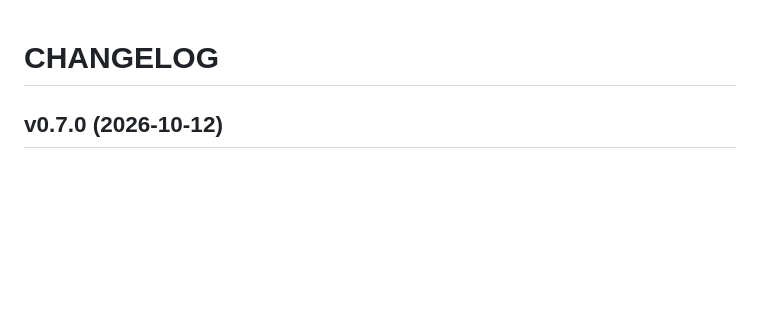
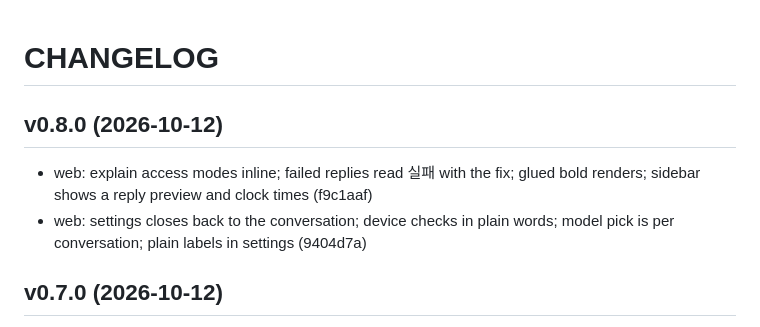
Before and after one commit to myself-engine/me, a Markdown page: CHANGELOG.md, the part around the change. Drawn GitHub-style; blank space fills up the shorter version.

Commit message:
release: v0.8.0

```diff
--- a/CHANGELOG.md
+++ b/CHANGELOG.md
@@ -1,4 +1,9 @@
 # CHANGELOG
+
+## v0.8.0 (2026-10-12)
+
+- web: explain access modes inline; failed replies read 실패 with the fix; glued bold renders; sidebar shows a reply preview and clock times (f9c1aaf)
+- web: settings closes back to the conversation; device checks in plain words; model pick is per conversation; plain labels in settings (9404d7a)
 
 ## v0.7.0 (2026-10-12)
 
```
